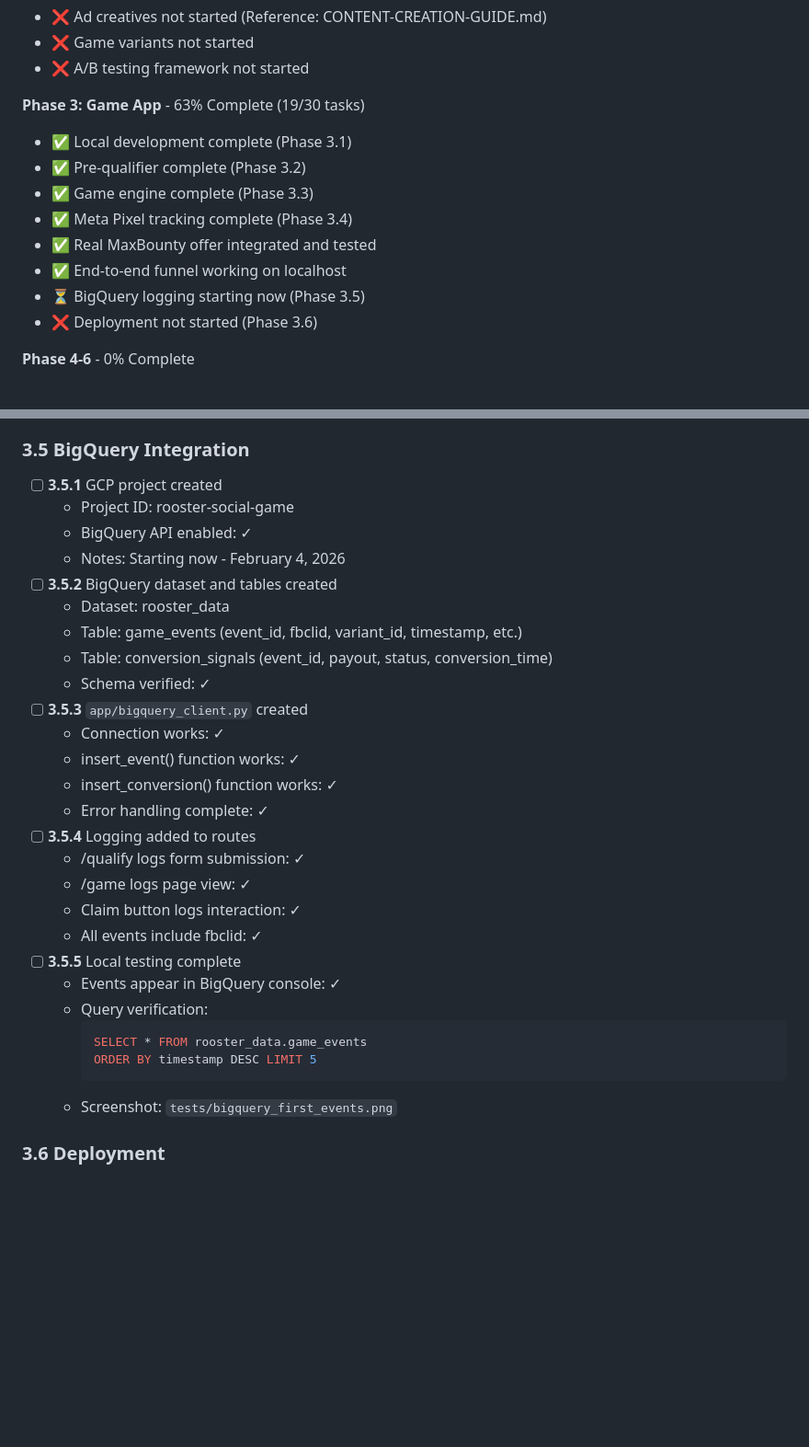
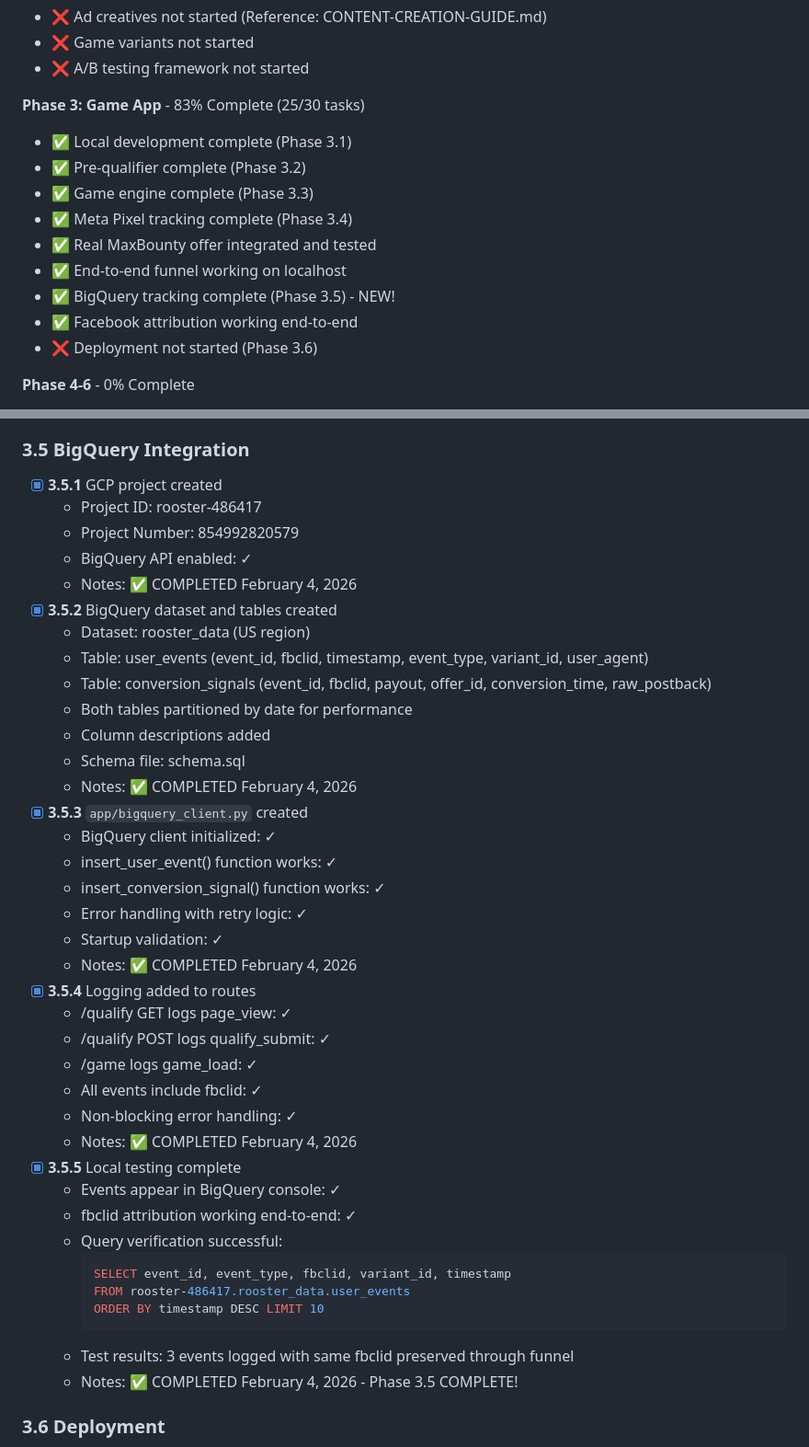
Before and after one commit to grantbang/alpha-rooster, a Markdown page: docs/PHASE_TRACKER.md, 2 parts joined by grey strips. Shown at 92% size. GitHub-like rendering; blank space fills up the shorter version.

Commit message:
docs: mark Phase 3.5 complete ✅
Phase 3.5 BigQuery Integration - COMPLETE!

Achievements:
- GCP project created (rooster-486417)
- BigQuery tables created with column descriptions
- bigquery_client.py fully functional
- All routes logging events (page_view, qualify_submit, game_load)
- Facebook attribution working end-to-end
- Local testing successful - fbclid preserved through entire funnel

Progress: Phase 3 now 83% complete (25/30 tasks)
Next: Phase 3.6 - Cloud Run Deployment

````diff
--- a/docs/PHASE_TRACKER.md
+++ b/docs/PHASE_TRACKER.md
@@ -25,14 +25,15 @@
 - ❌ Game variants not started
 - ❌ A/B testing framework not started
 
-**Phase 3: Game App** - 63% Complete (19/30 tasks)
+**Phase 3: Game App** - 83% Complete (25/30 tasks)
 - ✅ Local development complete (Phase 3.1)
 - ✅ Pre-qualifier complete (Phase 3.2)
 - ✅ Game engine complete (Phase 3.3)
 - ✅ Meta Pixel tracking complete (Phase 3.4)
 - ✅ Real MaxBounty offer integrated and tested
 - ✅ End-to-end funnel working on localhost
-- ⏳ BigQuery logging starting now (Phase 3.5)
+- ✅ BigQuery tracking complete (Phase 3.5) - NEW!
+- ✅ Facebook attribution working end-to-end
 - ❌ Deployment not started (Phase 3.6)
 
 **Phase 4-6** - 0% Complete
@@ -341,33 +342,44 @@
   - Notes: ✅ COMPLETED January 27, 2026 - Ready for live testing with real Pixel ID
 
 ### 3.5 BigQuery Integration
-- [ ] **3.5.1** GCP project created
-  - Project ID: rooster-social-game
+- [x] **3.5.1** GCP project created
+  - Project ID: rooster-486417
+  - Project Number: 854992820579
   - BigQuery API enabled: ✓
-  - Notes: Starting now - February 4, 2026
-- [ ] **3.5.2** BigQuery dataset and tables created
-  - Dataset: rooster_data
-  - Table: game_events (event_id, fbclid, variant_id, timestamp, etc.)
-  - Table: conversion_signals (event_id, payout, status, conversion_time)
-  - Schema verified: ✓
-- [ ] **3.5.3** `app/bigquery_client.py` created
-  - Connection works: ✓
-  - insert_event() function works: ✓
-  - insert_conversion() function works: ✓
-  - Error handling complete: ✓
-- [ ] **3.5.4** Logging added to routes
-  - /qualify logs form submission: ✓
-  - /game logs page view: ✓
-  - Claim button logs interaction: ✓
+  - Notes: ✅ COMPLETED February 4, 2026
+- [x] **3.5.2** BigQuery dataset and tables created
+  - Dataset: rooster_data (US region)
+  - Table: user_events (event_id, fbclid, timestamp, event_type, variant_id, user_agent)
+  - Table: conversion_signals (event_id, fbclid, payout, offer_id, conversion_time, raw_postback)
+  - Both tables partitioned by date for performance
+  - Column descriptions added
+  - Schema file: schema.sql
+  - Notes: ✅ COMPLETED February 4, 2026
+- [x] **3.5.3** `app/bigquery_client.py` created
+  - BigQuery client initialized: ✓
+  - insert_user_event() function works: ✓
+  - insert_conversion_signal() function works: ✓
+  - Error handling with retry logic: ✓
+  - Startup validation: ✓
+  - Notes: ✅ COMPLETED February 4, 2026
+- [x] **3.5.4** Logging added to routes
+  - /qualify GET logs page_view: ✓
+  - /qualify POST logs qualify_submit: ✓
+  - /game logs game_load: ✓
   - All events include fbclid: ✓
-- [ ] **3.5.5** Local testing complete
+  - Non-blocking error handling: ✓
+  - Notes: ✅ COMPLETED February 4, 2026
+- [x] **3.5.5** Local testing complete
   - Events appear in BigQuery console: ✓
-  - Query verification:
+  - fbclid attribution working end-to-end: ✓
+  - Query verification successful:
     ```sql
-    SELECT * FROM rooster_data.game_events
-    ORDER BY timestamp DESC LIMIT 5
+    SELECT event_id, event_type, fbclid, variant_id, timestamp
+    FROM rooster-486417.rooster_data.user_events
+    ORDER BY timestamp DESC LIMIT 10
     ```
-  - Screenshot: `tests/bigquery_first_events.png`
+  - Test results: 3 events logged with same fbclid preserved through funnel
+  - Notes: ✅ COMPLETED February 4, 2026 - Phase 3.5 COMPLETE!
 
 ### 3.6 Deployment
 - [ ] **3.6.1** Dockerfile created
````
